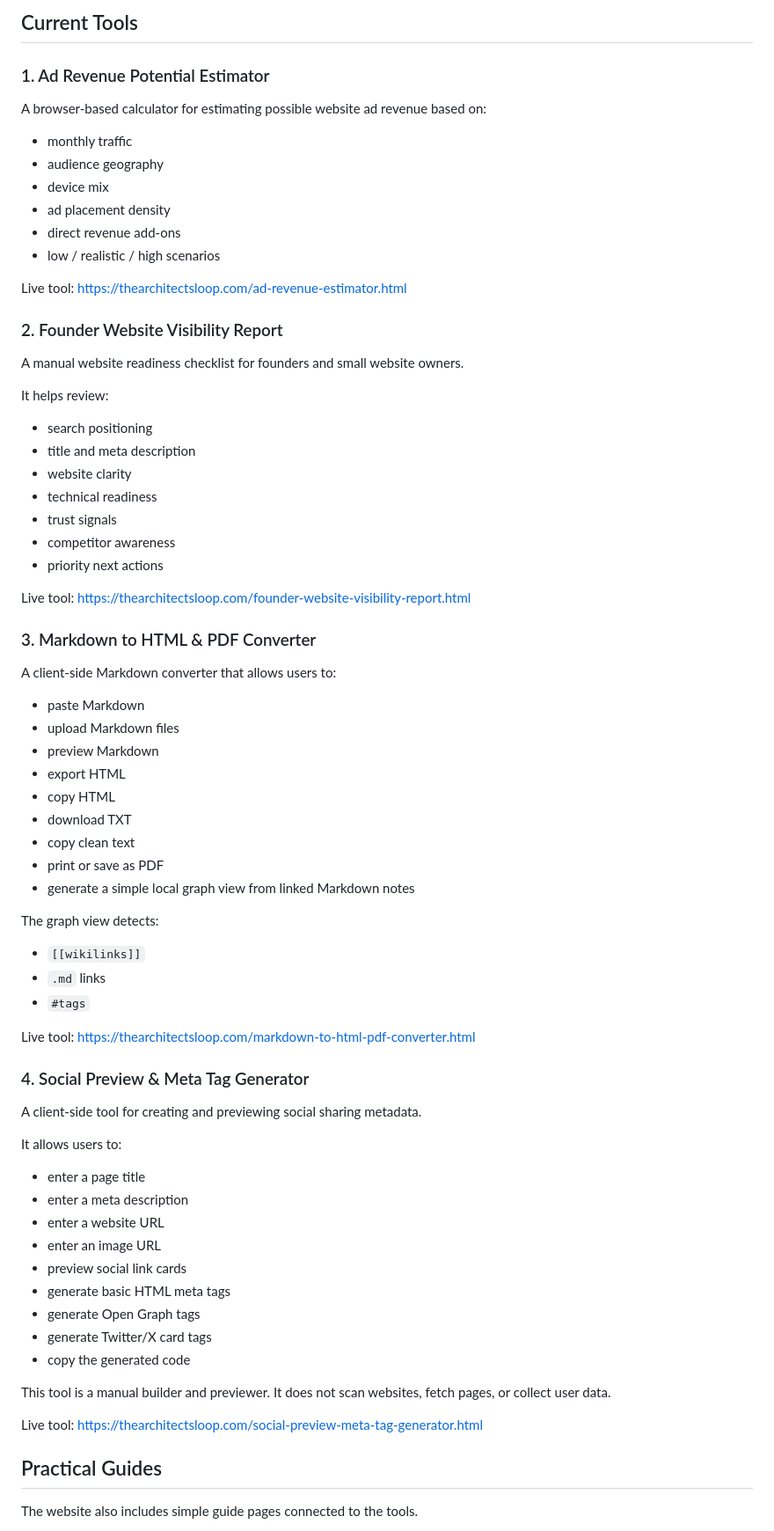
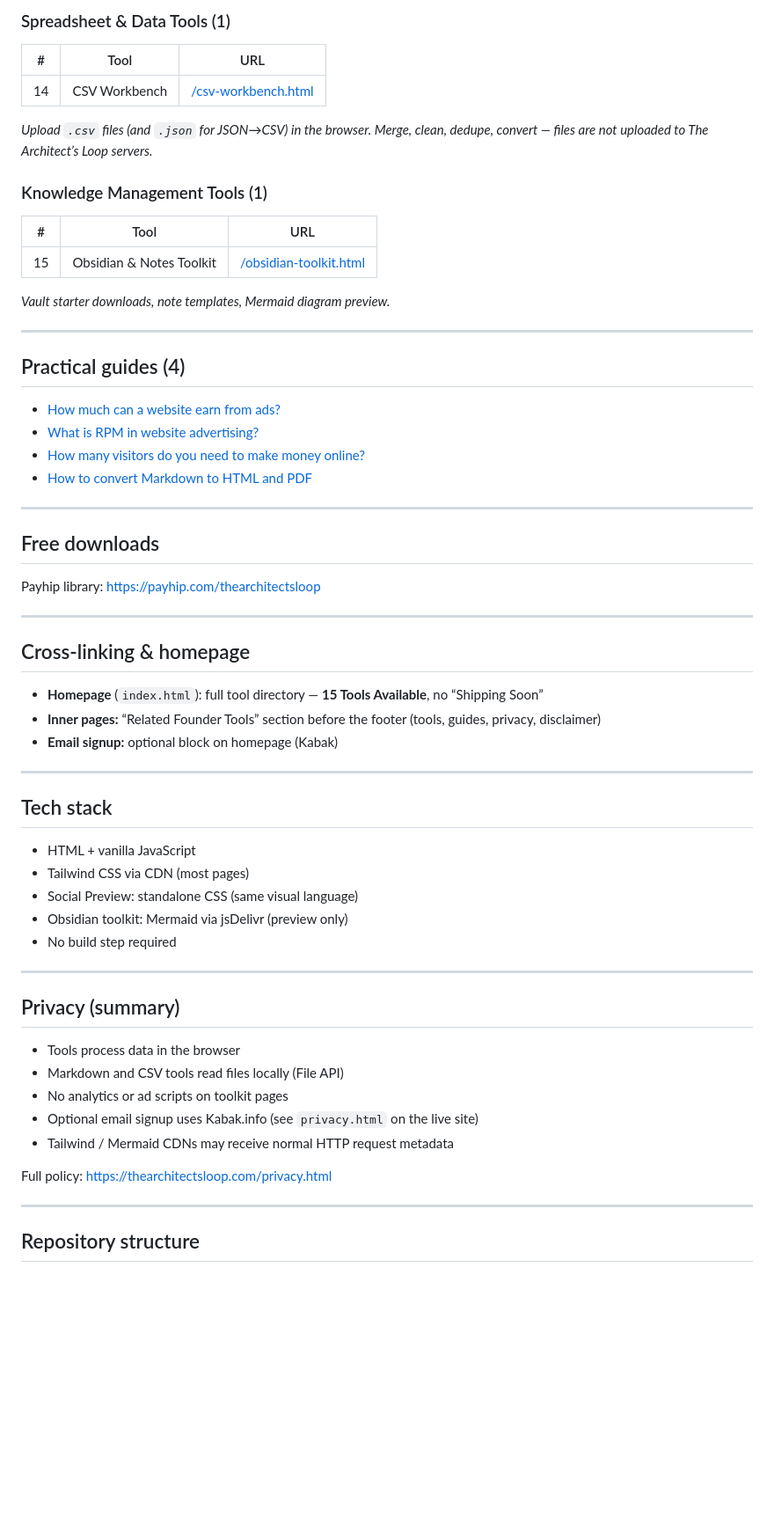
Before and after one commit to taoarchitect/thearchitectsloop-website, a Markdown page: README.md, the part around one of its changes. Shown at 88% size. GitHub-like rendering; blank space fills up the shorter version.

```diff
--- a/README.md
+++ b/README.md
@@ -47,78 +82,66 @@ For changelog, roadmap, and deployment notes, see `TAL_PROJECT.md`.
 
-## Current Tools
+### Spreadsheet & Data Tools (1)
 
-### 1. Ad Revenue Potential Estimator
+| # | Tool | URL |
+|---|------|-----|
+| 14 | CSV Workbench | [/csv-workbench.html](https://thearchitectsloop.com/csv-workbench.html) |
 
-A browser-based calculator for estimating possible website ad revenue based on:
+*Upload `.csv` files (and `.json` for JSON→CSV) in the browser. Merge, clean, dedupe, convert — files are not uploaded to The Architect’s Loop servers.*
 
-* monthly traffic
-* audience geography
-* device mix
-* ad placement density
-* direct revenue add-ons
-* low / realistic / high scenarios
+### Knowledge Management Tools (1)
 
-Live tool: https://thearchitectsloop.com/ad-revenue-estimator.html
+| # | Tool | URL |
+|---|------|-----|
+| 15 | Obsidian & Notes Toolkit | [/obsidian-toolkit.html](https://thearchitectsloop.com/obsidian-toolkit.html) |
 
-### 2. Founder Website Visibility Report
+*Vault starter downloads, note templates, Mermaid diagram preview.*
 
-A manual website readiness checklist for founders and small website owners.
+---
 
-It helps review:
+## Practical guides (4)
 
-* search positioning
-* title and meta description
-* website clarity
-* technical readiness
-* trust signals
-* competitor awareness
-* priority next actions
+* [How much can a website earn from ads?](https://thearchitectsloop.com/how-much-can-a-website-earn-from-ads.html)
+* [What is RPM in website advertising?](https://thearchitectsloop.com/what-is-rpm-in-website-advertising.html)
+* [How many visitors do you need to make money online?](https://thearchitectsloop.com/how-many-visitors-do-you-need-to-make-money-online.html)
+* [How to convert Markdown to HTML and PDF](https://thearchitectsloop.com/how-to-convert-markdown-to-html-and-pdf.html)
 
-Live tool: https://thearchitectsloop.com/founder-website-visibility-report.html
+---
 
-### 3. Markdown to HTML & PDF Converter
+## Free downloads
 
-A client-side Markdown converter that allows users to:
+Payhip library: https://payhip.com/thearchitectsloop
 
-* paste Markdown
-* upload Markdown files
-* preview Markdown
-* export HTML
-* copy HTML
-* download TXT
-* copy clean text
-* print or save as PDF
-* generate a simple local graph view from linked Markdown notes
+---
 
-The graph view detects:
+## Cross-linking & homepage
 
-* `[[wikilinks]]`
-* `.md` links
-* `#tags`
+* **Homepage** (`index.html`): full tool directory — **15 Tools Available**, no “Shipping Soon”
+* **Inner pages:** “Related Founder Tools” section before the footer (tools, guides, privacy, disclaimer)
+* **Email signup:** optional block on homepage (Kabak)
 
-Live tool: https://thearchitectsloop.com/markdown-to-html-pdf-converter.html
+---
 
-### 4. Social Preview & Meta Tag Generator
+## Tech stack
 
-A client-side tool for creating and previewing social sharing metadata.
+* HTML + vanilla JavaScript
+* Tailwind CSS via CDN (most pages)
+* Social Preview: standalone CSS (same visual language)
+* Obsidian toolkit: Mermaid via jsDelivr (preview only)
+* No build step required
 
-It allows users to:
+---
 
-* enter a page title
-* enter a meta description
-* enter a website URL
-* enter an image URL
-* preview social link cards
-* generate basic HTML meta tags
-* generate Open Graph tags
-* generate Twitter/X card tags
-* copy the generated code
+## Privacy (summary)
 
-This tool is a manual builder and previewer. It does not scan websites, fetch pages, or collect user data.
+* Tools process data in the browser
+* Markdown and CSV tools read files locally (File API)
+* No analytics or ad scripts on toolkit pages
+* Optional email signup uses Kabak.info (see `privacy.html` on the live site)
+* Tailwind / Mermaid CDNs may receive normal HTTP request metadata
 
-Live tool: https://thearchitectsloop.com/social-preview-meta-tag-generator.html
+Full policy: https://thearchitectsloop.com/privacy.html
 
-## Practical Guides
+---
 
-The website also includes simple guide pages connected to the tools.
+## Repository structure
 
```
Also changed, not shown: other parts of README.md (+90 -229 lines), TAL_PROJECT.md (+174 -113 lines).
